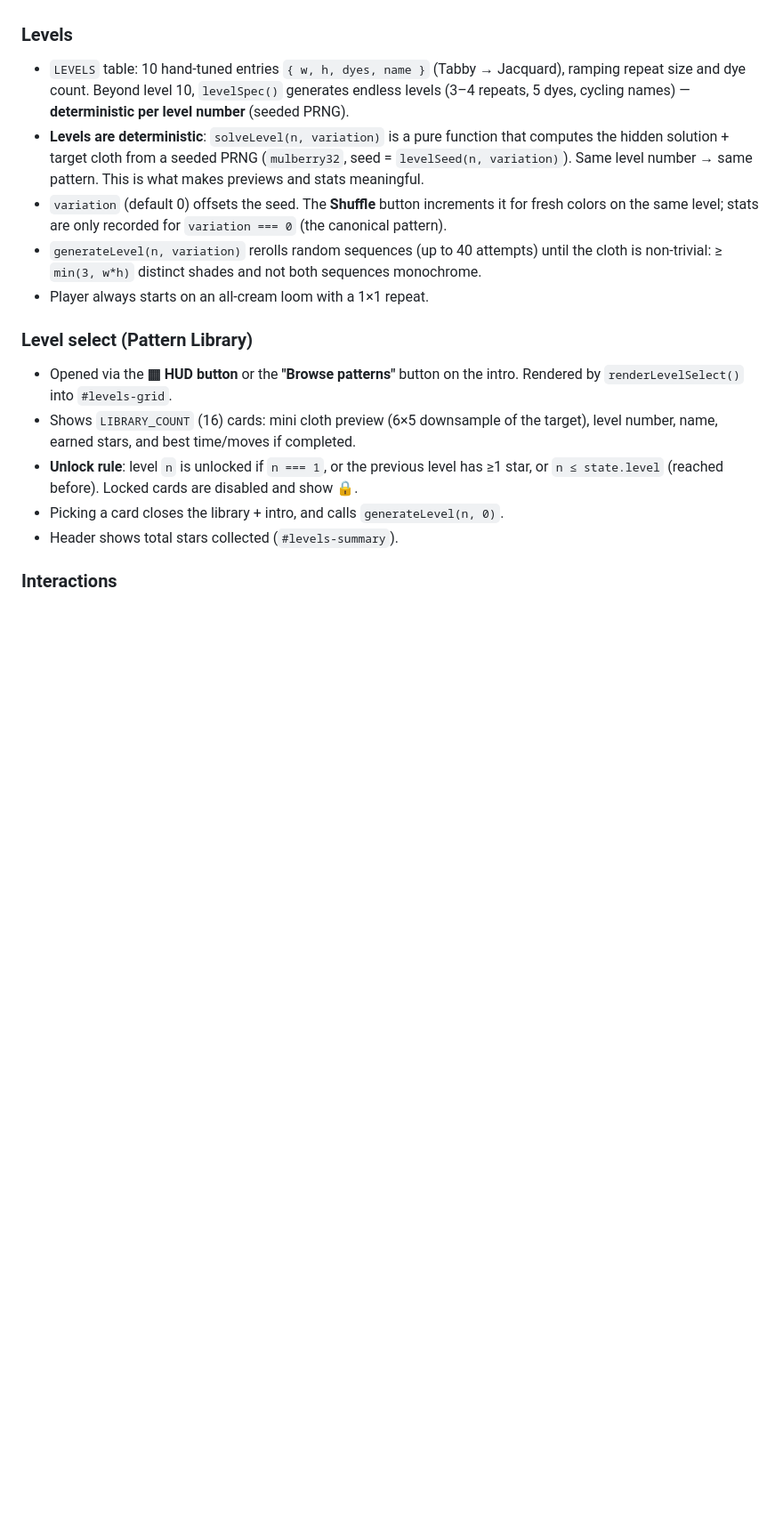
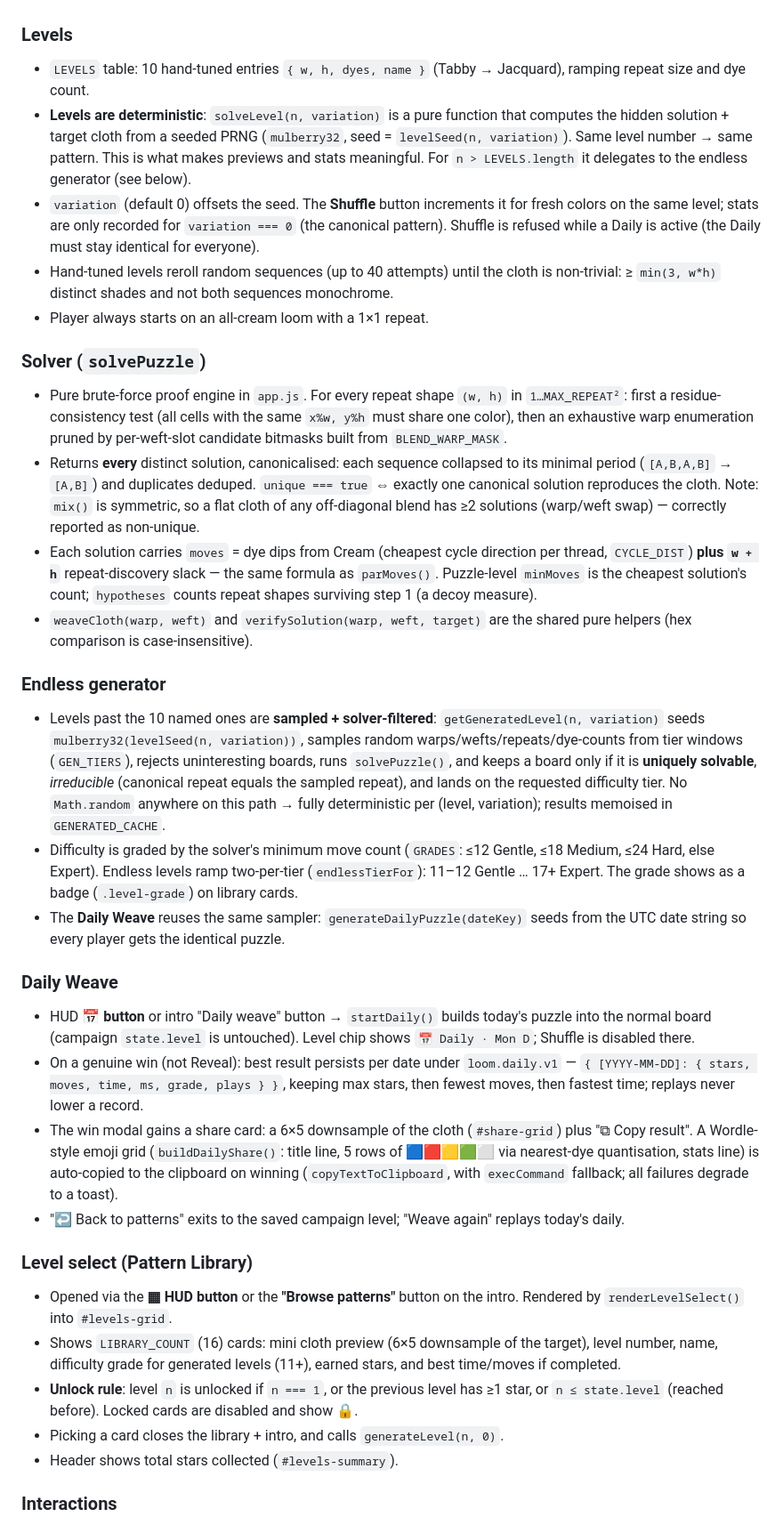
Before and after one commit to nighomni123/Loom_game, a Markdown page: AGENTS.md, the part around one of its changes. Shown at 89% size. Rendered like a GitHub page; blank space fills up the shorter version.

```diff
--- a/AGENTS.md
+++ b/AGENTS.md
@@ -58,15 +58,32 @@ Everything else (levels, hints, par) derives from this rule. The sample target i
 - The hidden solution uses `solW`/`solH` (from the level spec). The player may solve with *any* W/H that reproduces the cloth — only the cloth is checked.
 
 ### Levels
-- `LEVELS` table: 10 hand-tuned entries `{ w, h, dyes, name }` (Tabby → Jacquard), ramping repeat size and dye count. Beyond level 10, `levelSpec()` generates endless levels (3–4 repeats, 5 dyes, cycling names) — **deterministic per level number** (seeded PRNG).
-- **Levels are deterministic**: `solveLevel(n, variation)` is a pure function that computes the hidden solution + target cloth from a seeded PRNG (`mulberry32`, seed = `levelSeed(n, variation)`). Same level number → same pattern. This is what makes previews and stats meaningful.
-- `variation` (default 0) offsets the seed. The **Shuffle** button increments it for fresh colors on the same level; stats are only recorded for `variation === 0` (the canonical pattern).
-- `generateLevel(n, variation)` rerolls random sequences (up to 40 attempts) until the cloth is non-trivial: ≥ `min(3, w*h)` distinct shades and not both sequences monochrome.
+- `LEVELS` table: 10 hand-tuned entries `{ w, h, dyes, name }` (Tabby → Jacquard), ramping repeat size and dye count.
+- **Levels are deterministic**: `solveLevel(n, variation)` is a pure function that computes the hidden solution + target cloth from a seeded PRNG (`mulberry32`, seed = `levelSeed(n, variation)`). Same level number → same pattern. This is what makes previews and stats meaningful. For `n > LEVELS.length` it delegates to the endless generator (see below).
+- `variation` (default 0) offsets the seed. The **Shuffle** button increments it for fresh colors on the same level; stats are only recorded for `variation === 0` (the canonical pattern). Shuffle is refused while a Daily is active (the Daily must stay identical for everyone).
+- Hand-tuned levels reroll random sequences (up to 40 attempts) until the cloth is non-trivial: ≥ `min(3, w*h)` distinct shades and not both sequences monochrome.
 - Player always starts on an all-cream loom with a 1×1 repeat.
+
+### Solver (`solvePuzzle`)
+- Pure brute-force proof engine in `app.js`. For every repeat shape `(w, h)` in `1…MAX_REPEAT²`: first a residue-consistency test (all cells with the same `x%w, y%h` must share one color), then an exhaustive warp enumeration pruned by per-weft-slot candidate bitmasks built from `BLEND_WARP_MASK`.
+- Returns **every** distinct solution, canonicalised: each sequence collapsed to its minimal period (`[A,B,A,B]` → `[A,B]`) and duplicates deduped. `unique === true` ⇔ exactly one canonical solution reproduces the cloth. Note: `mix()` is symmetric, so a flat cloth of any off-diagonal blend has ≥2 solutions (warp/weft swap) — correctly reported as non-unique.
+- Each solution carries `moves` = dye dips from Cream (cheapest cycle direction per thread, `CYCLE_DIST`) **plus `w + h`** repeat-discovery slack — the same formula as `parMoves()`. Puzzle-level `minMoves` is the cheapest solution's count; `hypotheses` counts repeat shapes surviving step 1 (a decoy measure).
+- `weaveCloth(warp, weft)` and `verifySolution(warp, weft, target)` are the shared pure helpers (hex comparison is case-insensitive).
+
+### Endless generator
+- Levels past the 10 named ones are **sampled + solver-filtered**: `getGeneratedLevel(n, variation)` seeds `mulberry32(levelSeed(n, variation))`, samples random warps/wefts/repeats/dye-counts from tier windows (`GEN_TIERS`), rejects uninteresting boards, runs `solvePuzzle()`, and keeps a board only if it is **uniquely solvable**, *irreducible* (canonical repeat equals the sampled repeat), and lands on the requested difficulty tier. No `Math.random` anywhere on this path → fully deterministic per (level, variation); results memoised in `GENERATED_CACHE`.
+- Difficulty is graded by the solver's minimum move count (`GRADES`: ≤12 Gentle, ≤18 Medium, ≤24 Hard, else Expert). Endless levels ramp two-per-tier (`endlessTierFor`): 11–12 Gentle … 17+ Expert. The grade shows as a badge (`.level-grade`) on library cards.
+- The **Daily Weave** reuses the same sampler: `generateDailyPuzzle(dateKey)` seeds from the UTC date string so every player gets the identical puzzle.
+
+### Daily Weave
+- HUD **📅 button** or intro "Daily weave" button → `startDaily()` builds today's puzzle into the normal board (campaign `state.level` is untouched). Level chip shows `📅 Daily · Mon D`; Shuffle is disabled there.
+- On a genuine win (not Reveal): best result persists per date under `loom.daily.v1` — `{ [YYYY-MM-DD]: { stars, moves, time, ms, grade, plays } }`, keeping max stars, then fewest moves, then fastest time; replays never lower a record.
+- The win modal gains a share card: a 6×5 downsample of the cloth (`#share-grid`) plus "⧉ Copy result". A Wordle-style emoji grid (`buildDailyShare()`: title line, 5 rows of 🟦🟥🟨🟩⬜ via nearest-dye quantisation, stats line) is auto-copied to the clipboard on winning (`copyTextToClipboard`, with `execCommand` fallback; all failures degrade to a toast).
+- "↩ Back to patterns" exits to the saved campaign level; "Weave again" replays today's daily.
 
 ### Level select (Pattern Library)
 - Opened via the **▦ HUD button** or the **"Browse patterns"** button on the intro. Rendered by `renderLevelSelect()` into `#levels-grid`.
-- Shows `LIBRARY_COUNT` (16) cards: mini cloth preview (6×5 downsample of the target), level number, name, earned stars, and best time/moves if completed.
+- Shows `LIBRARY_COUNT` (16) cards: mini cloth preview (6×5 downsample of the target), level number, name, difficulty grade for generated levels (11+), earned stars, and best time/moves if completed.
 - **Unlock rule**: level `n` is unlocked if `n === 1`, or the previous level has ≥1 star, or `n ≤ state.level` (reached before). Locked cards are disabled and show 🔒.
 - Picking a card closes the library + intro, and calls `generateLevel(n, 0)`.
 - Header shows total stars collected (`#levels-summary`).
```
Also changed, not shown: other parts of AGENTS.md (+11 -8 lines), README.md (+7 -4 lines), screenshots/gameplay.png, screenshots/intro.png, screenshots/library.png, screenshots/mobile.png, screenshots/solved.png, 4 other files.
